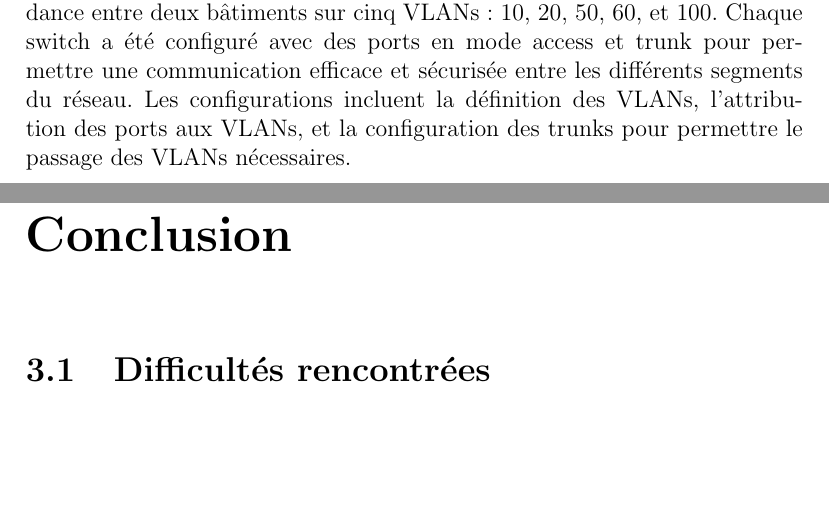
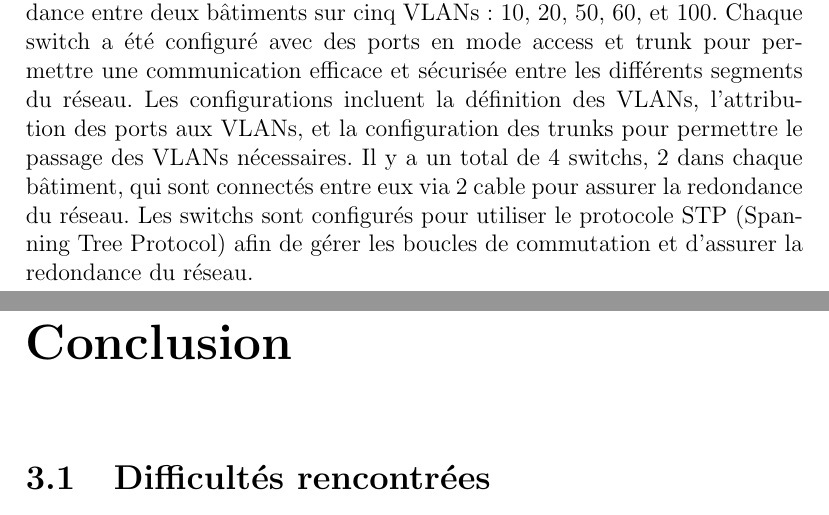
Before and after one commit to rengnareb77/projet_reseaux, a LaTeX document (Rapport.tex): two parts of pages 4 and 5 of 6, joined at a grey line, cut so that both start at the same text, the shorter picture padded with empty space. Compiled offline with pdfLaTeX.

Commit message:
Update Rapport.tex with network switch configuration details and redundancy setup

```diff
--- a/Rapport.tex
+++ b/Rapport.tex
@@ -53,7 +53,7 @@
         \section{Firewall}
         \section{Switch}
         Nous avons configuré des switchs Cisco 2960 Series pour assurer la redondance entre deux bâtiments sur cinq VLANs : 10, 20, 50, 60, et 100. Chaque switch a été configuré avec des ports en mode access et trunk pour permettre une communication efficace et sécurisée entre les différents segments du réseau. Les configurations incluent la définition des VLANs, l'attribution des ports aux VLANs, et la configuration des trunks pour permettre le passage des VLANs nécessaires.
-
+        Il y a un total de 4 switchs, 2 dans chaque bâtiment, qui sont connectés entre eux via 2 cable pour assurer la redondance du réseau. Les switchs sont configurés pour utiliser le protocole STP (Spanning Tree Protocol) afin de gérer les boucles de commutation et d'assurer la redondance du réseau.
     \chapter{Conclusion}
         \section{Difficultés rencontrées}
         \section{Pistes d'amélioration}
```
